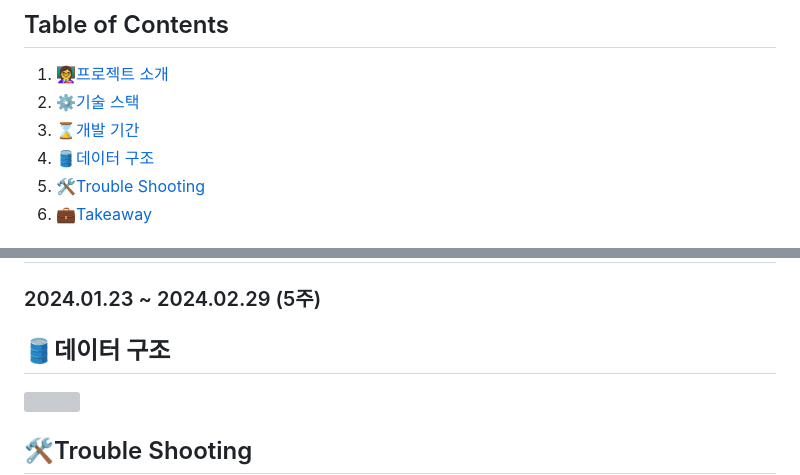
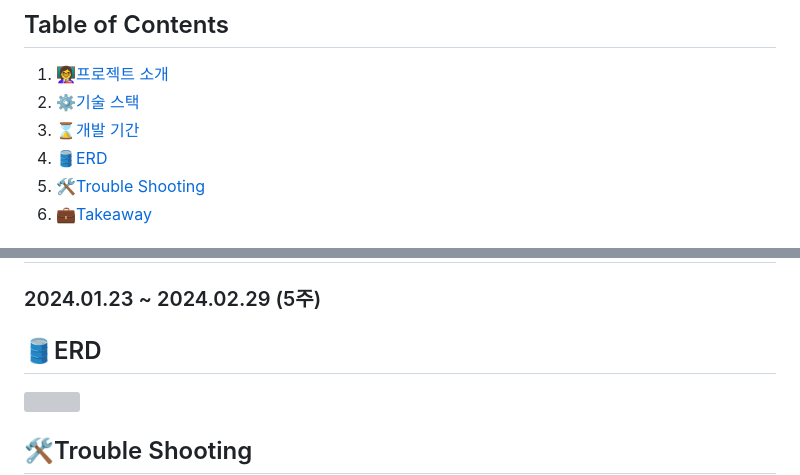
Before and after one commit to suhsein/OwnSpace, a Markdown page: README.md, 2 parts joined by grey strips. Rendered like a GitHub page; grey boxes are pictures that could not be loaded.

```diff
--- a/README.md
+++ b/README.md
@@ -9,7 +9,7 @@
 1. [👩‍🏫프로젝트 소개](#프로젝트-소개)
 1. [⚙️기술 스택](#기술-스택)
 1. [⌛개발 기간](#개발-기간)
-1. [🛢데이터 구조](#데이터구조)
+1. [🛢ERD](#ERD)
 1. [🛠️Trouble Shooting](#Touble-shooting)
 1. [💼Takeaway](#Takeaway)
 
@@ -94,7 +87,7 @@
 
 ### 2024.01.23 ~ 2024.02.29 (5주)
 
-## 🛢데이터 구조
+## 🛢ERD
 
 <img src="https://github.com/suhsein/OwnSpace/assets/76998096/16d9597d-29f9-40ba-8368-0d82db9b5bb4" width="70%"/>
 
```
Also changed, not shown: other parts of README.md (+6 -13 lines).
